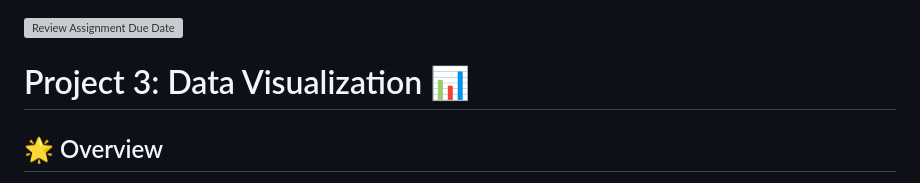
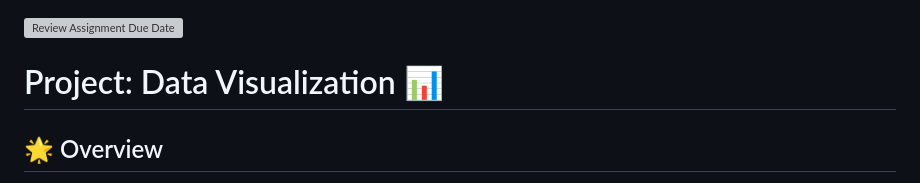
Before and after one commit to pbhargav7/2_Stock-Market-Sentiment, a Markdown page: README.md, the part around the change. Drawn GitHub-style; grey boxes are pictures that could not be loaded.

Commit message:
rm updated

```diff
--- a/README.md
+++ b/README.md
@@ -24,7 +24,7 @@ Instructions for how to install and setup your project.
 ## Usage
 Instructions for how to use your project after it's installed. -->
 
-# Project 3: Data Visualization 📊
+# Project: Data Visualization 📊
 
 ## 🌟 Overview
 This project is an extension of Project 2, incorporating a data visualization component into a Flask web application 🌐. The primary focus is on stock market data 📈 and Reddit and Yahoo post analysis, interfacing with a PostgreSQL database and displaying data through various visualizations.
```
